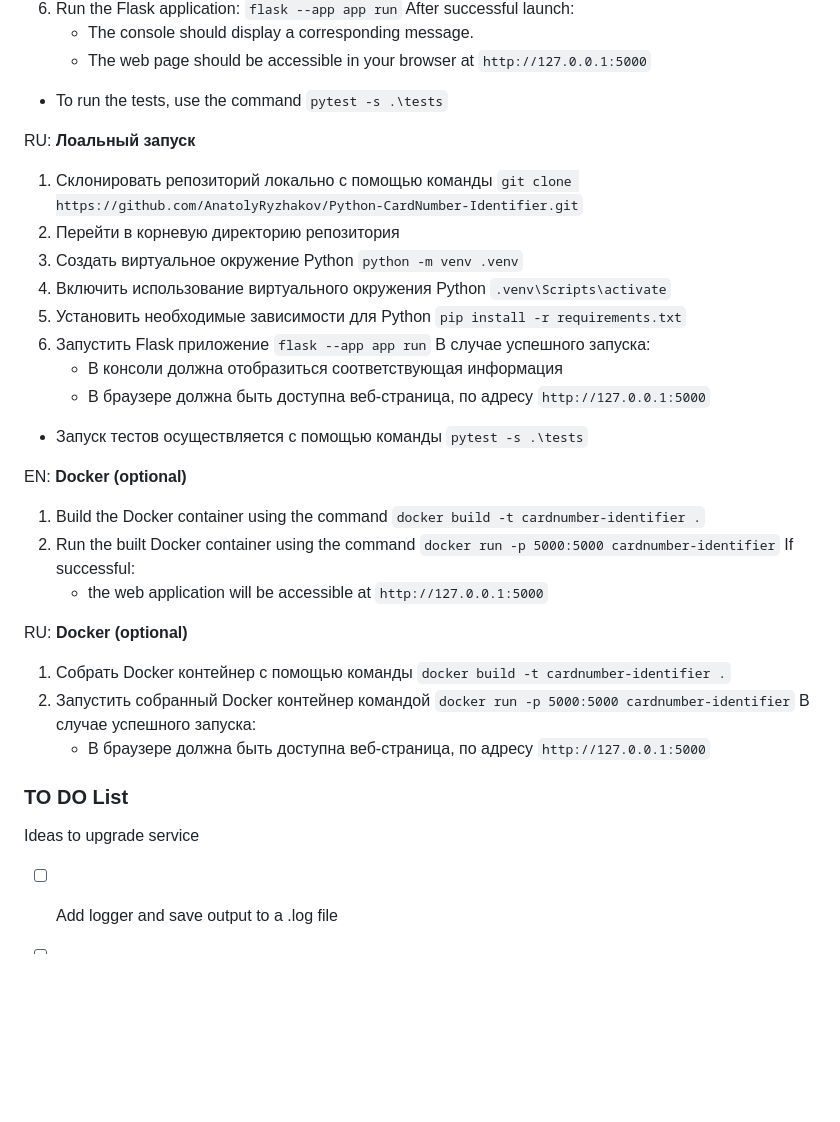
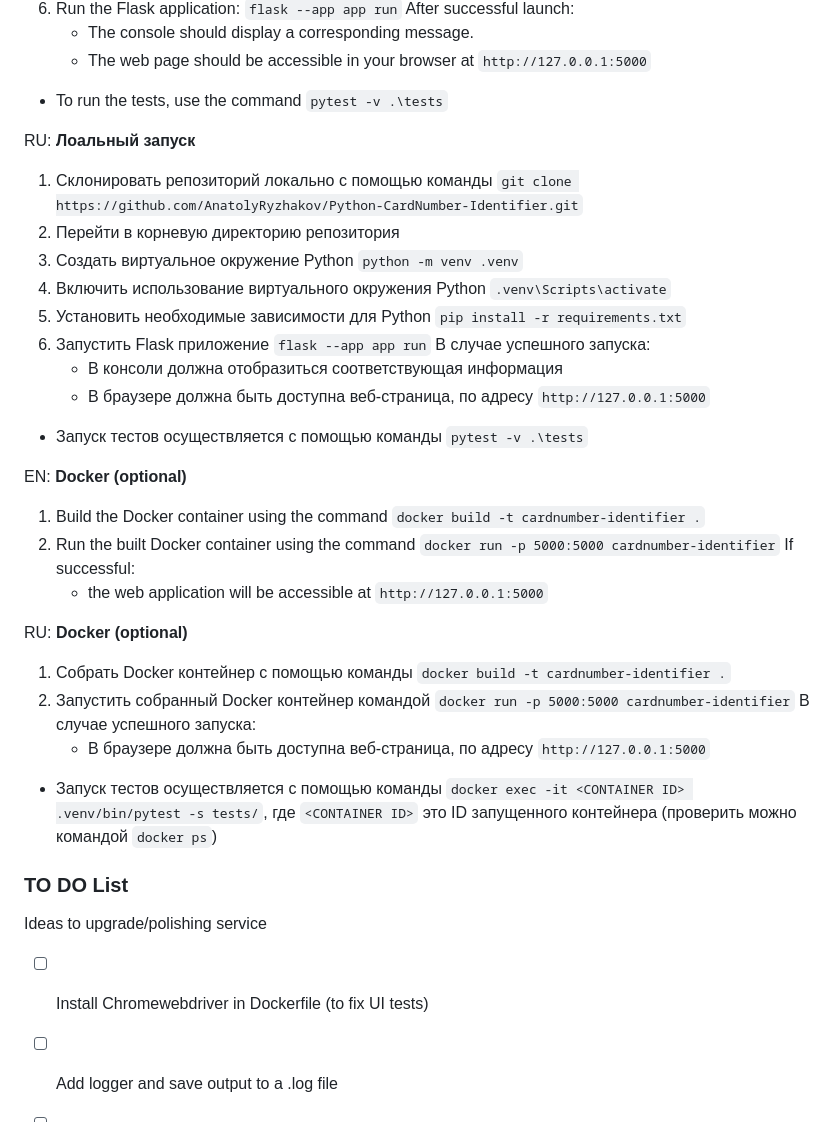
Before and after one commit to AnatolyRyzhakov/Python-CardNumber-Identifier, a Markdown page: README.md, the part around the change. GitHub-like rendering; blank space fills up the shorter version.

Commit message:
TASK-4: Minor ReadMe fixes

````diff
--- a/README.md
+++ b/README.md
@@ -26,7 +26,7 @@ EN: **Local Run**
 After successful launch:
     - The console should display a corresponding message.
     - The web page should be accessible in your browser at ```http://127.0.0.1:5000```
-- To run the tests, use the command ```pytest -s .\tests```
+- To run the tests, use the command ```pytest -v .\tests```
 
 RU: **Лоальный запуск**
 
@@ -39,7 +39,7 @@ RU: **Лоальный запуск**
 В случае успешного запуска:
     - В консоли должна отобразиться соответствующая информация
     - В браузере должна быть доступна веб-страница, по адресу ```http://127.0.0.1:5000```
-- Запуск тестов осуществляется с помощью команды ```pytest -s .\tests```
+- Запуск тестов осуществляется с помощью команды ```pytest -v .\tests```
 
 EN: **Docker (optional)**
 
@@ -54,11 +54,13 @@ RU: **Docker (optional)**
 2. Запустить собранный Docker контейнер командой ```docker run -p 5000:5000 cardnumber-identifier```
 В случае успешного запуска:
     - В браузере должна быть доступна веб-страница, по адресу ```http://127.0.0.1:5000```
+- Запуск тестов осуществляется с помощью команды ```docker exec -it <CONTAINER ID> .venv/bin/pytest -s tests/```, где ```<CONTAINER ID>``` это ID запущенного контейнера (проверить можно командой ```docker ps```)
 
 ### TO DO List
 
-Ideas to upgrade service
+Ideas to upgrade/polishing service
 
+- [ ] Install Chromewebdriver in Dockerfile (to fix UI tests)
 - [ ] Add logger and save output to a .log file
 - [ ] Add server caching for requests
 - [ ] Add more OOP
````
